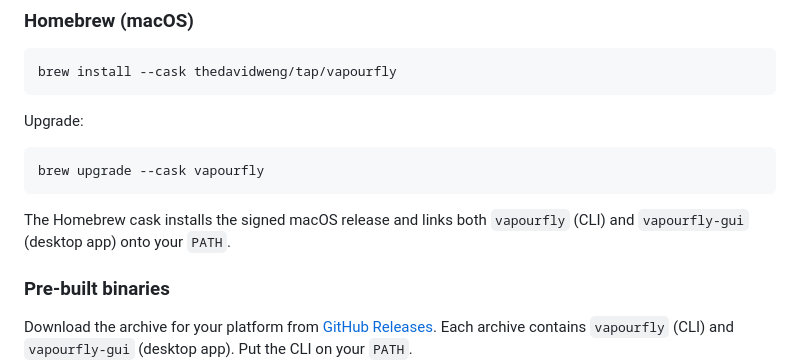
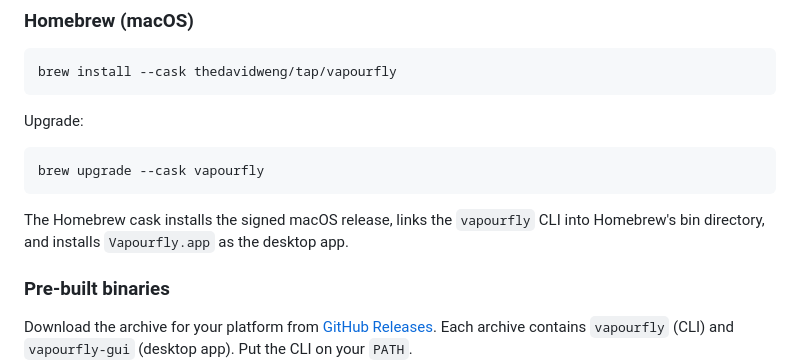
Before and after one commit to thedavidweng/vapourfly, a Markdown page: README.md, the part around the change. Drawn GitHub-style.

Commit message:
docs: correct Homebrew CLI and app installation

````diff
--- a/README.md
+++ b/README.md
@@ -47,8 +47,8 @@ Upgrade:
 brew upgrade --cask vapourfly
 ```
 
-The Homebrew cask installs the signed macOS release and links both `vapourfly`
-(CLI) and `vapourfly-gui` (desktop app) onto your `PATH`.
+The Homebrew cask installs the signed macOS release, links the `vapourfly` CLI
+into Homebrew's bin directory, and installs `Vapourfly.app` as the desktop app.
 
 ### Pre-built binaries
 
````
